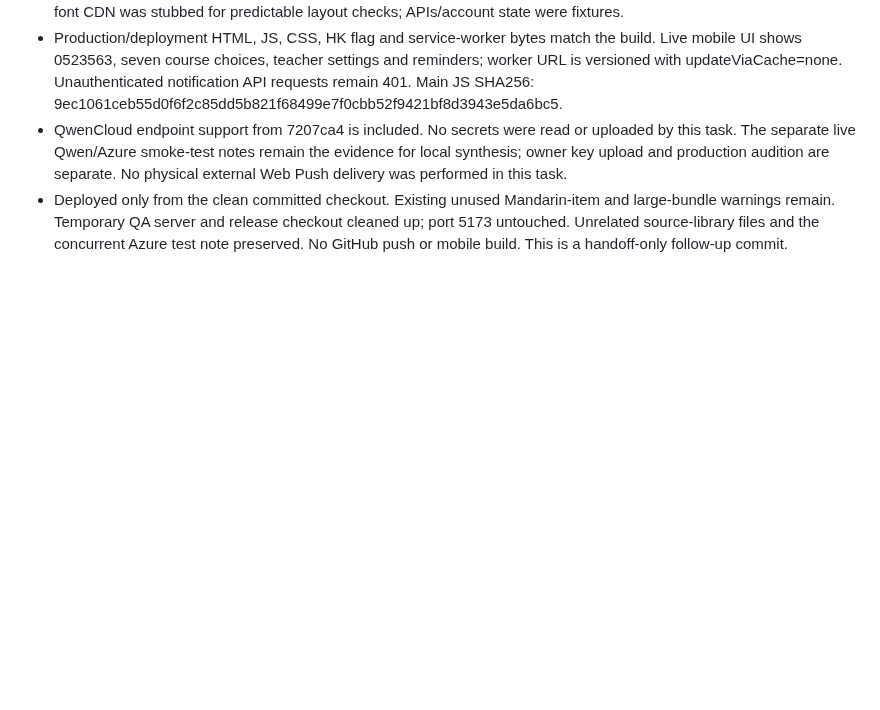
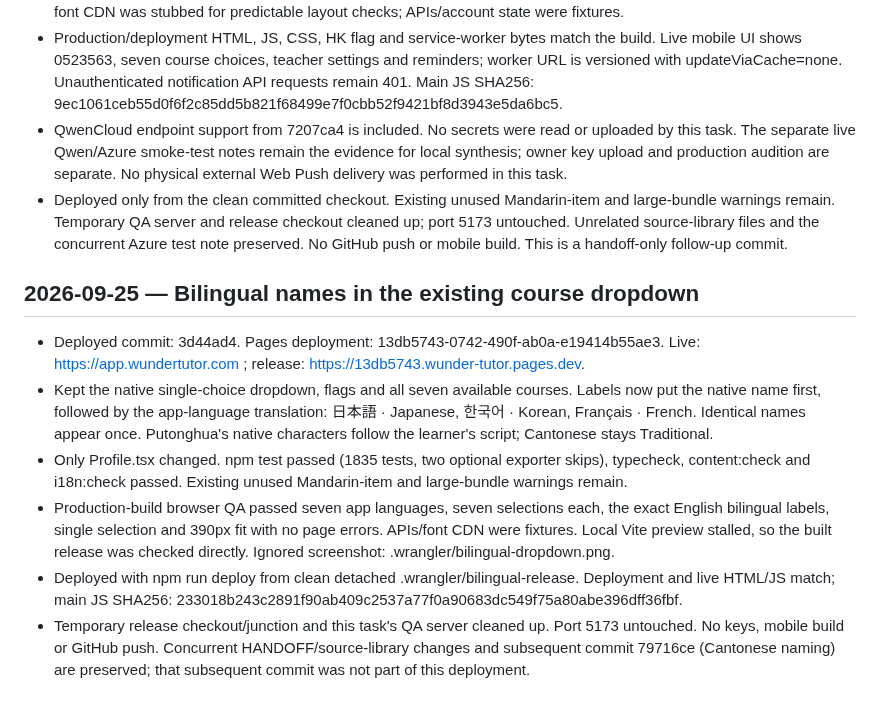
Before and after one commit to lesliewu321/wunder-tutor, a Markdown page: HANDOFF.md, the part around the change. GitHub-like rendering; blank space fills up the shorter version.

Commit message:
Record bilingual dropdown deployment and checks

```diff
--- a/HANDOFF.md
+++ b/HANDOFF.md
@@ -324,3 +324,22 @@ This update supersedes the communication-pack status and old lesson counts above
 - Deployed only from the clean committed checkout. Existing unused Mandarin-item and large-bundle warnings remain.
   Temporary QA server and release checkout cleaned up; port 5173 untouched. Unrelated source-library files and
   the concurrent Azure test note preserved. No GitHub push or mobile build. This is a handoff-only follow-up commit.
+
+
+## 2026-09-25 — Bilingual names in the existing course dropdown
+
+- Deployed commit: 3d44ad4. Pages deployment: 13db5743-0742-490f-ab0a-e19414b55ae3.
+  Live: https://app.wundertutor.com ; release: https://13db5743.wunder-tutor.pages.dev.
+- Kept the native single-choice dropdown, flags and all seven available courses. Labels now put the native
+  name first, followed by the app-language translation: 日本語 · Japanese, 한국어 · Korean, Français · French.
+  Identical names appear once. Putonghua's native characters follow the learner's script; Cantonese stays Traditional.
+- Only Profile.tsx changed. npm test passed (1835 tests, two optional exporter skips), typecheck, content:check
+  and i18n:check passed. Existing unused Mandarin-item and large-bundle warnings remain.
+- Production-build browser QA passed seven app languages, seven selections each, the exact English bilingual
+  labels, single selection and 390px fit with no page errors. APIs/font CDN were fixtures. Local Vite preview
+  stalled, so the built release was checked directly. Ignored screenshot: .wrangler/bilingual-dropdown.png.
+- Deployed with npm run deploy from clean detached .wrangler/bilingual-release. Deployment and live HTML/JS match;
+  main JS SHA256: 233018b243c2891f90ab409c2537a77f0a90683dc549f75a80abe396dff36fbf.
+- Temporary release checkout/junction and this task's QA server cleaned up. Port 5173 untouched. No keys,
+  mobile build or GitHub push. Concurrent HANDOFF/source-library changes and subsequent commit 79716ce
+  (Cantonese naming) are preserved; that subsequent commit was not part of this deployment.
```
